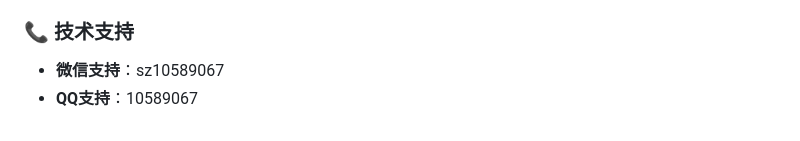
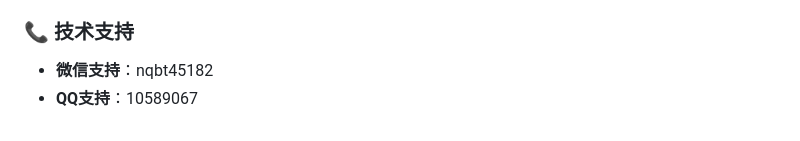
Before and after one commit to a807862470a/go_backlist, a Markdown page: README.md, the part around the change. GitHub-like rendering.

```diff
--- a/README.md
+++ b/README.md
@@ -217,5 +217,5 @@ Authorization: Bearer <token>
 
 ### 📞 技术支持
 
-- **微信支持**：sz10589067
+- **微信支持**：nqbt45182
 - **QQ支持**：10589067
```
